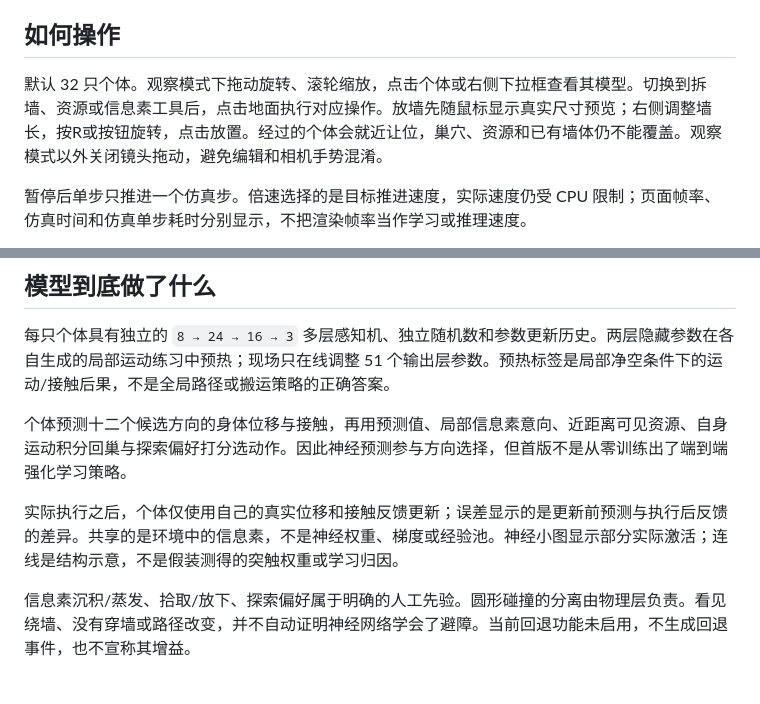
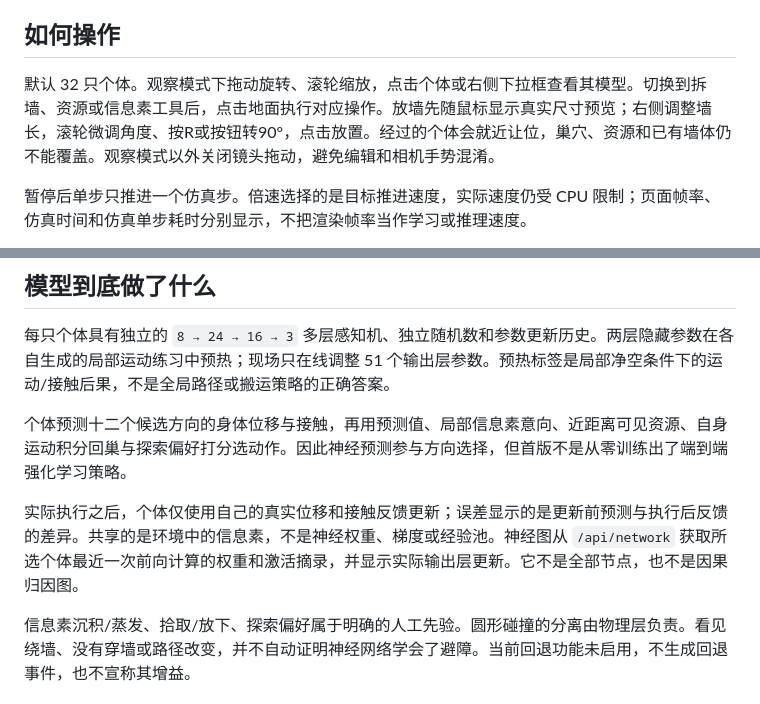
Before and after one commit to Akira-TL/Antomony, a Markdown page: docs/engineering/ant-colony-run.md, 2 parts joined by grey strips. Rendered like a GitHub page.

```diff
--- a/docs/engineering/ant-colony-run.md
+++ b/docs/engineering/ant-colony-run.md
@@ -14,7 +30,7 @@ bash scripts/colony/stop.sh
 
 ## 如何操作
 
-默认 32 只个体。观察模式下拖动旋转、滚轮缩放，点击个体或右侧下拉框查看其模型。切换到拆墙、资源或信息素工具后，点击地面执行对应操作。放墙先随鼠标显示真实尺寸预览；右侧调整墙长，按R或按钮旋转，点击放置。经过的个体会就近让位，巢穴、资源和已有墙体仍不能覆盖。观察模式以外关闭镜头拖动，避免编辑和相机手势混淆。
+默认 32 只个体。观察模式下拖动旋转、滚轮缩放，点击个体或右侧下拉框查看其模型。切换到拆墙、资源或信息素工具后，点击地面执行对应操作。放墙先随鼠标显示真实尺寸预览；右侧调整墙长，滚轮微调角度、按R或按钮转90°，点击放置。经过的个体会就近让位，巢穴、资源和已有墙体仍不能覆盖。观察模式以外关闭镜头拖动，避免编辑和相机手势混淆。
 
 暂停后单步只推进一个仿真步。倍速选择的是目标推进速度，实际速度仍受 CPU 限制；页面帧率、仿真时间和仿真单步耗时分别显示，不把渲染帧率当作学习或推理速度。
 
@@ -28,7 +44,7 @@ bash scripts/colony/stop.sh
 
 个体预测十二个候选方向的身体位移与接触，再用预测值、局部信息素意向、近距离可见资源、自身运动积分回巢与探索偏好打分选动作。因此神经预测参与方向选择，但首版不是从零训练出了端到端强化学习策略。
 
-实际执行之后，个体仅使用自己的真实位移和接触反馈更新；误差显示的是更新前预测与执行后反馈的差异。共享的是环境中的信息素，不是神经权重、梯度或经验池。神经小图显示部分实际激活；连线是结构示意，不是假装测得的突触权重或学习归因。
+实际执行之后，个体仅使用自己的真实位移和接触反馈更新；误差显示的是更新前预测与执行后反馈的差异。共享的是环境中的信息素，不是神经权重、梯度或经验池。神经图从 `/api/network` 获取所选个体最近一次前向计算的权重和激活摘录，并显示实际输出层更新。它不是全部节点，也不是因果归因图。
 
 信息素沉积/蒸发、拾取/放下、探索偏好属于明确的人工先验。圆形碰撞的分离由物理层负责。看见绕墙、没有穿墙或路径改变，并不自动证明神经网络学会了避障。当前回退功能未启用，不生成回退事件，也不宣称其增益。
 
```
Also changed, not shown: other parts of docs/engineering/ant-colony-run.md (+22 -4 lines), 1 other file.
